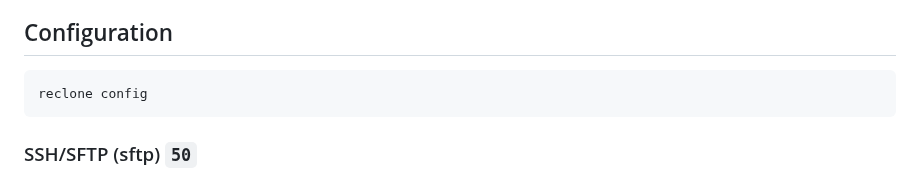
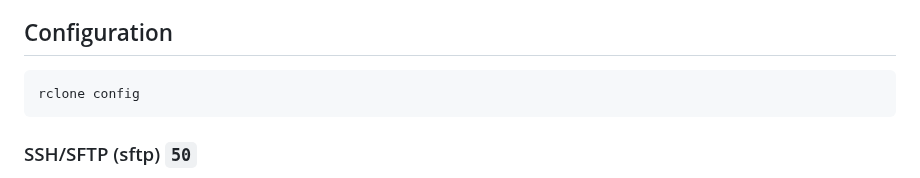
Before and after one commit to y-developer/docs, a Markdown page: linux/rclone.md, the part around the change. Rendered like a GitHub page.

Commit message:
fix: typo issue

````diff
--- a/linux/rclone.md
+++ b/linux/rclone.md
@@ -78,7 +78,7 @@ rclone <copy|move|sync> <source> <destination>
 ## Configuration
 
 ```bash
-reclone config
+rclone config
 ```
 
 ### SSH/SFTP (sftp) `50`
````
